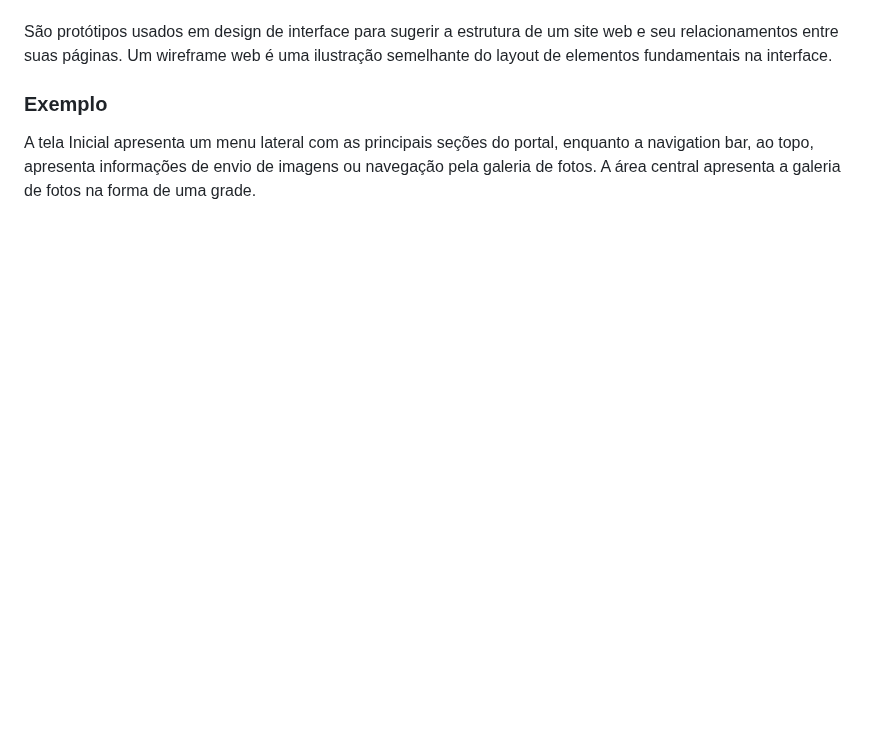
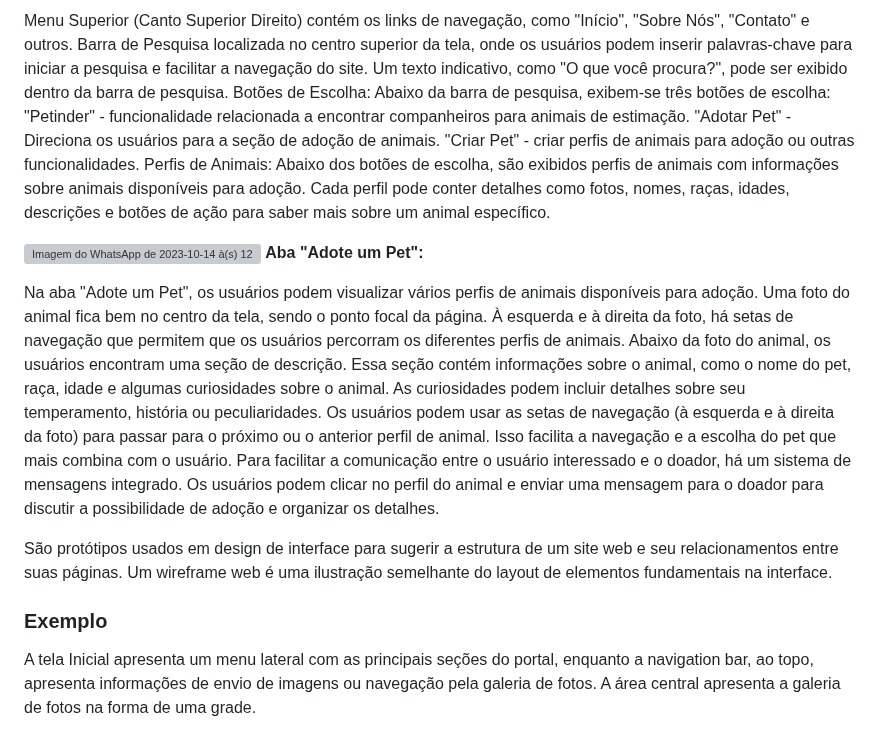
Before and after one commit to ICEI-PUC-Minas-PBR-SI/pbr-si-ads-2023-2-p1-tiaw-gp2-petlove, a Markdown page: docs/interface.md, the part around one of its changes. Rendered like a GitHub page; blank space fills up the shorter version; grey boxes are pictures that could not be loaded.

```diff
--- a/docs/interface.md
+++ b/docs/interface.md
@@ -88,4 +91,26 @@ Quando um usuário clica em "Aceitar" para um animal, uma notificação é envia
 
+Menu Superior (Canto Superior Direito) contém os links de navegação, como "Início", "Sobre Nós", "Contato" e outros.
+Barra de Pesquisa localizada no centro superior da tela, onde os usuários podem inserir palavras-chave para iniciar a pesquisa e facilitar a navegação do site. Um texto indicativo, como "O que você procura?", pode ser exibido dentro da barra de pesquisa.
+Botões de Escolha:
+Abaixo da barra de pesquisa, exibem-se três botões de escolha:
+"Petinder" -  funcionalidade relacionada a encontrar companheiros para animais de estimação.
+"Adotar Pet" - Direciona os usuários para a seção de adoção de animais.
+"Criar Pet" - criar perfis de animais para adoção ou outras funcionalidades.
+Perfis de Animais:
+Abaixo dos botões de escolha, são exibidos perfis de animais com informações sobre animais disponíveis para adoção. Cada perfil pode conter detalhes como fotos, nomes, raças, idades, descrições e botões de ação para saber mais sobre um animal específico.
+
+
+![Imagem do WhatsApp de 2023-10-14 à(s) 12 00 51_9ab0adcf](https://github.com/ICEI-PUC-Minas-PBR-SI/pbr-si-ads-2023-2-p1-tiaw-gp2-petlove/assets/142853515/67c888a7-902c-463b-9140-2d9e88485f3d)
+**Aba "Adote um Pet":**
+
+Na aba "Adote um Pet", os usuários podem visualizar vários perfis de animais disponíveis para adoção.
+Uma foto do animal fica bem no centro da tela, sendo o ponto focal da página.
+À esquerda e à direita da foto, há setas de navegação que permitem que os usuários percorram os diferentes perfis de animais.
+Abaixo da foto do animal, os usuários encontram uma seção de descrição.
+Essa seção contém informações sobre o animal, como o nome do pet, raça, idade e algumas curiosidades sobre o animal. As curiosidades podem incluir detalhes sobre seu temperamento, história ou peculiaridades.
+Os usuários podem usar as setas de navegação (à esquerda e à direita da foto) para passar para o próximo ou o anterior perfil de animal.
+Isso facilita a navegação e a escolha do pet que mais combina com o usuário.
+Para facilitar a comunicação entre o usuário interessado e o doador, há um sistema de mensagens integrado. Os usuários podem clicar no perfil do animal e enviar uma mensagem para o doador para discutir a possibilidade de adoção e organizar os detalhes.
 
 
 
```
Also changed, not shown: other parts of docs/interface.md (+4 -1 lines).
